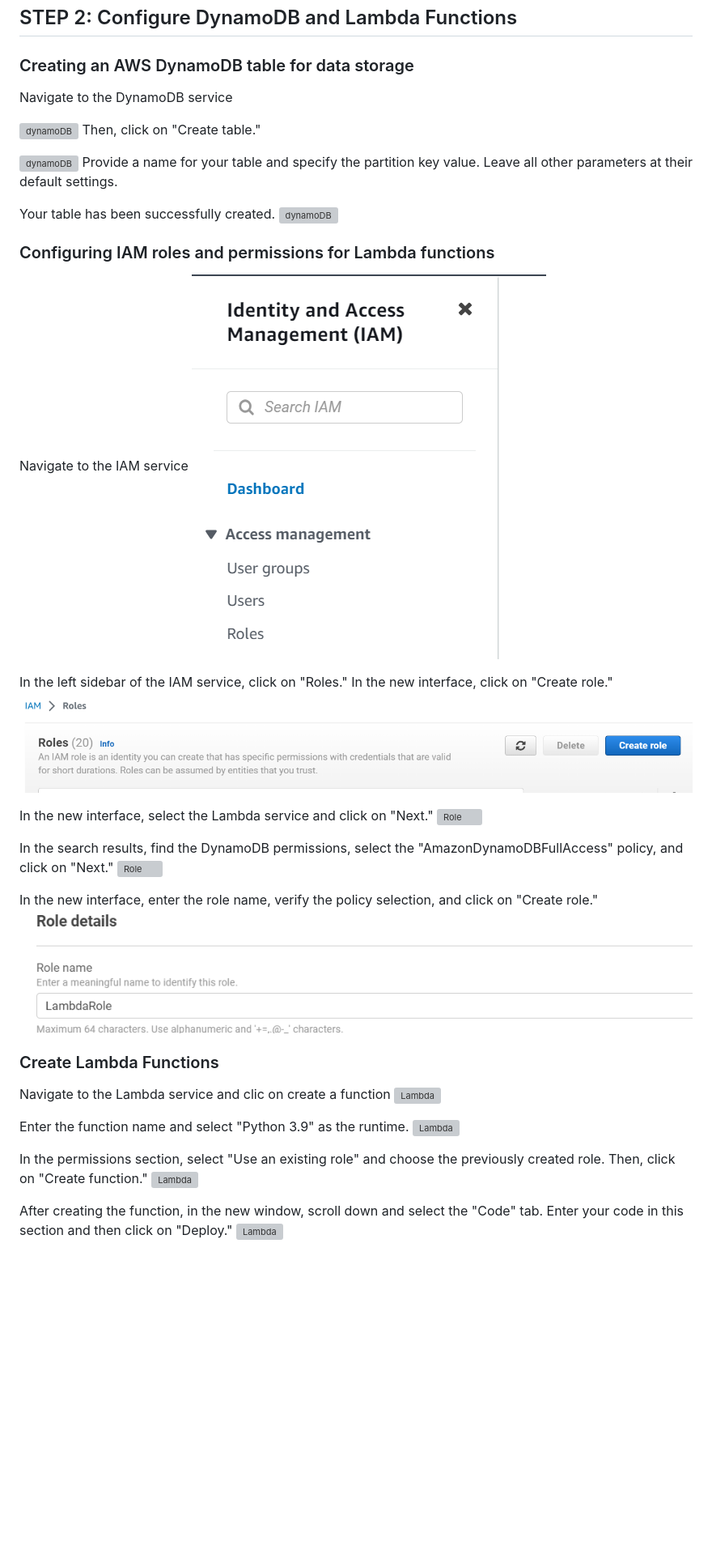
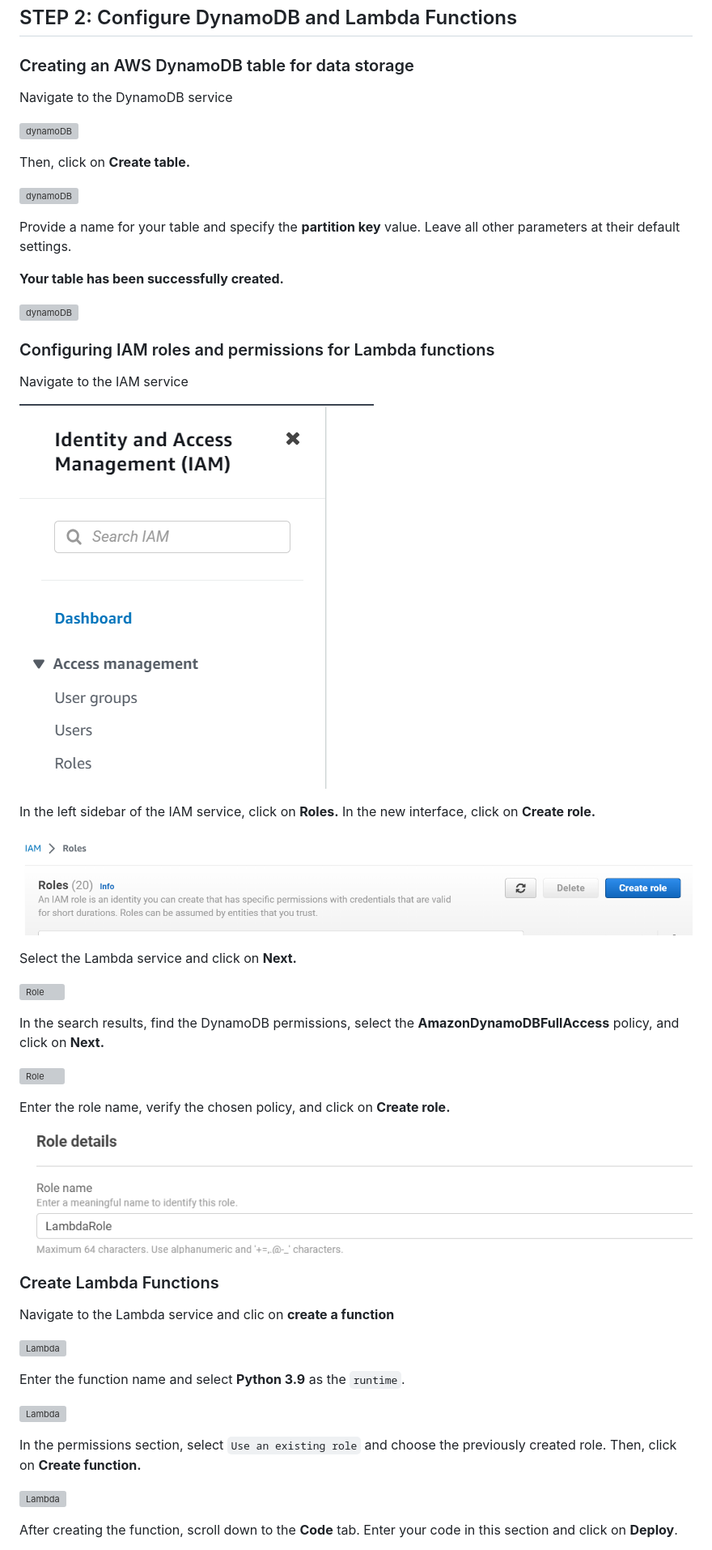
Before and after one commit to kemanedonfack/aws-serverless-web-application, a Markdown page: README.md, the part around the change printed below. Shown: that part at 81% size. Drawn GitHub-style; blank space fills up the shorter version; grey boxes are pictures that could not be loaded.

```diff
--- a/README.md
+++ b/README.md
@@ -129,44 +125,57 @@ Wait a few minutes for your distribution to deploy, then copy the domain name an
 ## STEP 2: Configure DynamoDB and Lambda Functions
 
 ### Creating an AWS DynamoDB table for data storage
+
 Navigate to the DynamoDB service
 
 ![dynamoDB](./images/26.png)
-Then, click on "Create table."
+
+Then, click on **Create table.**
 
 ![dynamoDB](./images/27.png)
-Provide a name for your table and specify the partition key value. Leave all other parameters at their default settings.
 
-Your table has been successfully created.
+Provide a name for your table and specify the **partition key** value. Leave all other parameters at their default settings.
+
+**Your table has been successfully created.**
+
 ![dynamoDB](./images/28.png)
 
 ### Configuring IAM roles and permissions for Lambda functions
 Navigate to the IAM service
+
 ![Role](./images/29.png)
 
-In the left sidebar of the IAM service, click on "Roles." In the new interface, click on "Create role."
+In the left sidebar of the IAM service, click on **Roles.** In the new interface, click on **Create role.**
+
 ![Role](./images/30.png)
 
-In the new interface, select the Lambda service and click on "Next."
+Select the Lambda service and click on **Next.**
+
 ![Role](./images/31.png)
 
-In the search results, find the DynamoDB permissions, select the "AmazonDynamoDBFullAccess" policy, and click on "Next."
+In the search results, find the DynamoDB permissions, select the **AmazonDynamoDBFullAccess** policy, and click on **Next.**
+
 ![Role](./images/32.png)
 
-In the new interface, enter the role name, verify the policy selection, and click on "Create role."
+Enter the role name, verify the chosen policy, and click on **Create role.**
+
 ![Role](./images/33.png)
 
 ### Create Lambda Functions
 
-Navigate to the Lambda service and clic on create a function
+Navigate to the Lambda service and clic on **create a function**
+
 ![Lambda](./images/34.png)
 
-Enter the function name and select "Python 3.9" as the runtime.
+Enter the function name and select **Python 3.9** as the `runtime`.
+
 ![Lambda](./images/35.png)
 
-In the permissions section, select "Use an existing role" and choose the previously created role. Then, click on "Create function."
+In the permissions section, select `Use an existing role` and choose the previously created role. Then, click on **Create function.**
+
 ![Lambda](./images/36.png)
 
-After creating the function, in the new window, scroll down and select the "Code" tab. Enter your code in this section and then click on "Deploy."
+After creating the function, scroll down to the **Code** tab. Enter your code in this section and click on **Deploy**.
+
 ![Lambda](./images/37.png)
 
```
Also changed, not shown: other parts of README.md (+50 -38 lines), images/53.png (added).
